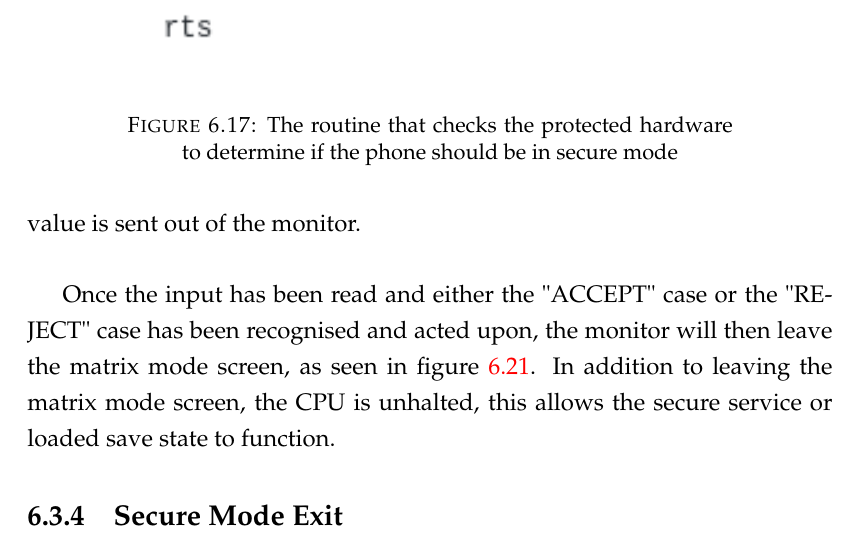
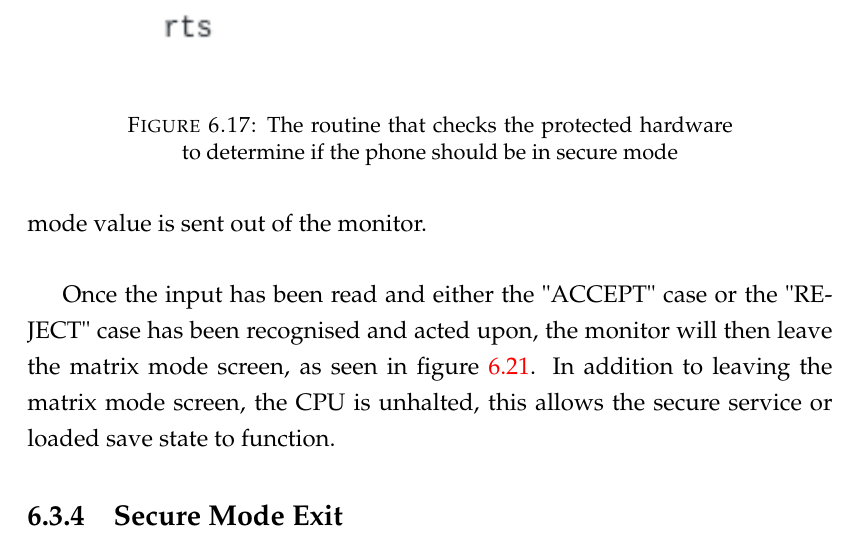
Before and after one commit to Spidamouse/thesis, a LaTeX thesis (main.tex, which reads Chapters/Chapter6.tex): part of page 76 of 92, cut so that both start at the same text. Compiled offline with pdfLaTeX.

Commit message:
Fix figure referencing

```diff
--- a/Chapters/Chapter6.tex
+++ b/Chapters/Chapter6.tex
@@ -205,7 +205,7 @@ As seen in figure \ref{fig:monitorprotectedhardware}, when the secure mode flag
 
 In parallel to the monitor functions, the protected hardware signal is fed into the matrix mode compositor. This displays the secure mode screen entirely independently from the secure mode verification and locks down the inputs and outputs from the MEGA65. Once the monitor CPU verification has completed, as seen in figure \ref{fig:monitoracceptreject} the user is required to enter "ACCEPT" or "REJECT" to approve or disapprove entry into the secure container. In the "ACCEPT" case, this will parse the local secure mode variable out and to the CPU. In the "REJECT" case, the io registers, RAM and ROM are be restored from the save state created in section \ref{Ch6 Sec3 Sub3} and then the local variable for secure mode will be parsed to the CPU. The "ACCEPT" case can be seen in figure \ref{fig:monitoraccept} and the "REJECT" case can be seen in figure \ref{fig:monitorreject}.\\
 
-While the "ACCEPT" case has been fully implemented, the "REJECT" case has not been implemented at all. Figure \ref{monitor:reject} shows that in the "REJECT" case, all that is occuring is the memory is being erased before the local secure mode value is sent out of the monitor.\\ %% XXX -- ASK PAUL ABOUT THE SECURE MODE REJECT ROUTINE ONCE THE MONITOR HAS RECIEVED THE REJECT COMMAND %%
+While the "ACCEPT" case has been fully implemented, the "REJECT" case has not been implemented at all. Figure \ref{fig:monitorreject} shows that in the "REJECT" case, all that is occuring is the memory is being erased before the local secure mode value is sent out of the monitor.\\ %% XXX -- ASK PAUL ABOUT THE SECURE MODE REJECT ROUTINE ONCE THE MONITOR HAS RECIEVED THE REJECT COMMAND %%
 
 Once the input has been read and either the "ACCEPT" case or the "REJECT" case has been recognised and acted upon, the monitor will then leave the matrix mode screen, as seen in figure \ref{fig:monitoraccept}. In addition to leaving the matrix mode screen, the CPU is unhalted, this allows the secure service or loaded save state to function.
 
```
Also changed, not shown: Chapters/Chapter6.tex (2 more changed lines).
